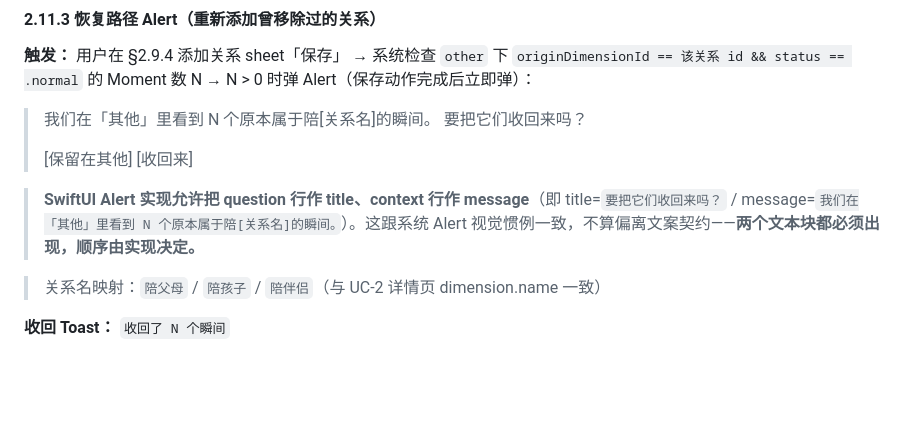
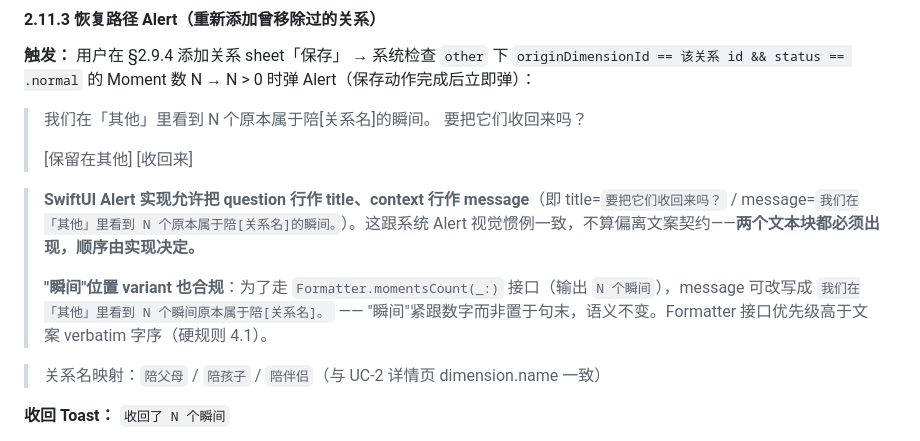
Before and after one commit to no996chen-tennis/time-bank, a Markdown page: 文案系统.md, the part around the change. GitHub-like rendering; blank space fills up the shorter version.

Commit message:
docs: 文案系统 §2.11.3 加「瞬间位置 variant 合规」注
为 B1-0 落锤：ProfileEditorView 恢复 Alert message 走 Formatter.
momentsCount 接口（导致"瞬间"紧跟数字而非句末），与原模板字序略
不同但 Formatter 优先级高，明确两种字序都合规。

Co-Authored-By: Claude Opus 4.7 (1M context) <noreply@anthropic.com>

```diff
--- a/文案系统.md
+++ b/文案系统.md
@@ -869,6 +869,8 @@ PhotosPicker 选好后 `loadTransferable(type: Data.self)` 失败的处理：
 > [保留在其他] [收回来]
 
 > **SwiftUI Alert 实现允许把 question 行作 title、context 行作 message**（即 title=`要把它们收回来吗？` / message=`我们在「其他」里看到 N 个原本属于陪[关系名]的瞬间。`）。这跟系统 Alert 视觉惯例一致，不算偏离文案契约——**两个文本块都必须出现，顺序由实现决定。**
+>
+> **"瞬间"位置 variant 也合规**：为了走 `Formatter.momentsCount(_:)` 接口（输出 `N 个瞬间`），message 可改写成 `我们在「其他」里看到 N 个瞬间原本属于陪[关系名]。` —— "瞬间"紧跟数字而非置于句末，语义不变。Formatter 接口优先级高于文案 verbatim 字序（硬规则 4.1）。
 
 > 关系名映射：`陪父母` / `陪孩子` / `陪伴侣`（与 UC-2 详情页 dimension.name 一致）
 
```
